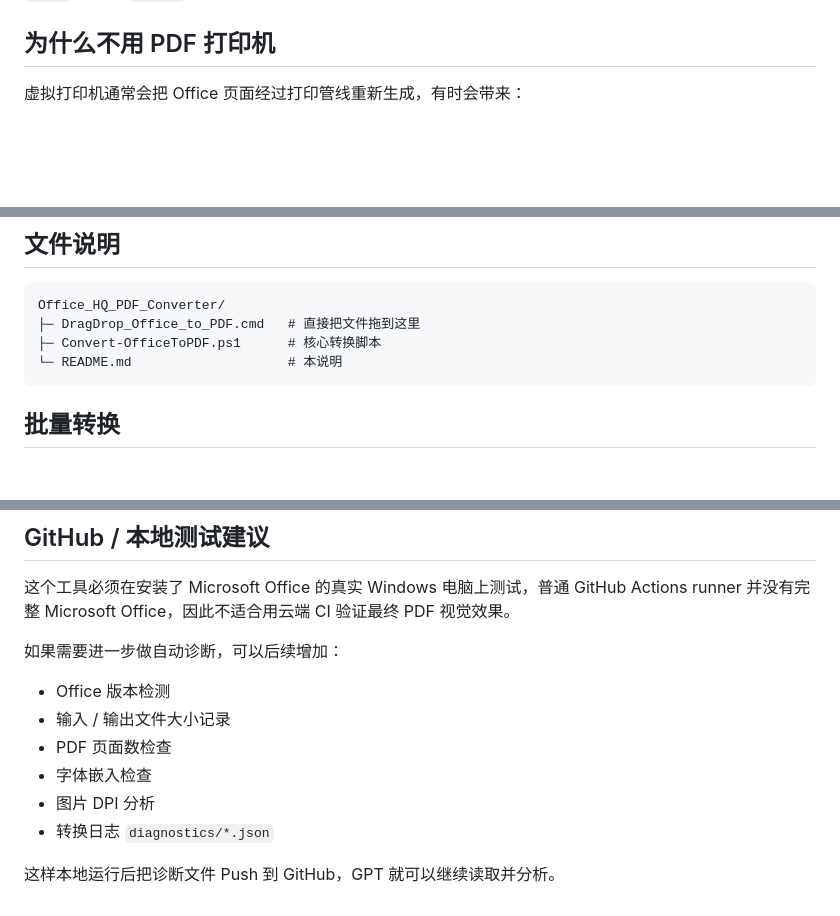
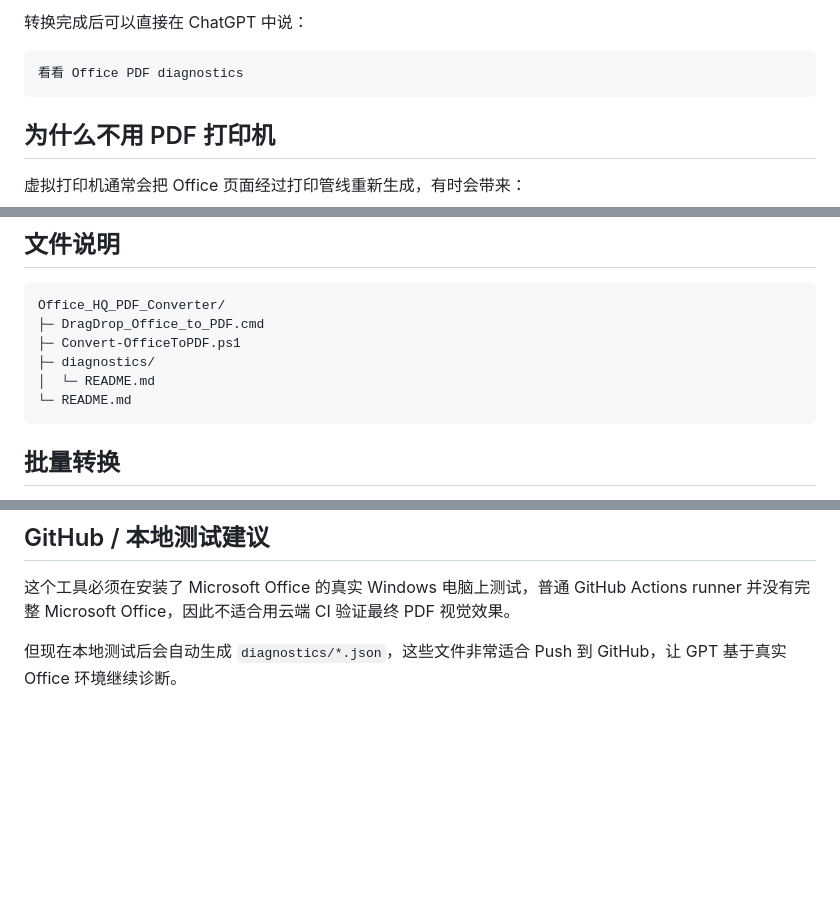
Before and after one commit to Andrew-Hello/My_Test, a Markdown page: Office_HQ_PDF_Converter/README.md, 3 parts joined by grey strips. Rendered like a GitHub page; blank space fills up the shorter version.

Commit message:
Document automatic PDF conversion diagnostics

````diff
--- a/Office_HQ_PDF_Converter/README.md
+++ b/Office_HQ_PDF_Converter/README.md
@@ -110,3 +189,9 @@ UseISO19005_1 = False
+转换完成后可以直接在 ChatGPT 中说：
+
+```text
+看看 Office PDF diagnostics
+```
+
 ## 为什么不用 PDF 打印机
 
 虚拟打印机通常会把 Office 页面经过打印管线重新生成，有时会带来：
@@ -161,9 +246,11 @@ AutomationSecurity = ForceDisable
 
 ```text
 Office_HQ_PDF_Converter/
-├─ DragDrop_Office_to_PDF.cmd   # 直接把文件拖到这里
-├─ Convert-OfficeToPDF.ps1      # 核心转换脚本
-└─ README.md                    # 本说明
+├─ DragDrop_Office_to_PDF.cmd
+├─ Convert-OfficeToPDF.ps1
+├─ diagnostics/
+│  └─ README.md
+└─ README.md
 ```
 
 ## 批量转换
@@ -185,13 +272,4 @@ Failed: N
 
 这个工具必须在安装了 Microsoft Office 的真实 Windows 电脑上测试，普通 GitHub Actions runner 并没有完整 Microsoft Office，因此不适合用云端 CI 验证最终 PDF 视觉效果。
 
-如果需要进一步做自动诊断，可以后续增加：
-
-- Office 版本检测
-- 输入 / 输出文件大小记录
-- PDF 页面数检查
-- 字体嵌入检查
-- 图片 DPI 分析
-- 转换日志 `diagnostics/*.json`
-
-这样本地运行后把诊断文件 Push 到 GitHub，GPT 就可以继续读取并分析。
+但现在本地测试后会自动生成 `diagnostics/*.json`，这些文件非常适合 Push 到 GitHub，让 GPT 基于真实 Office 环境继续诊断。
````
Also changed, not shown: other parts of Office_HQ_PDF_Converter/README.md (+79 -0 lines).
